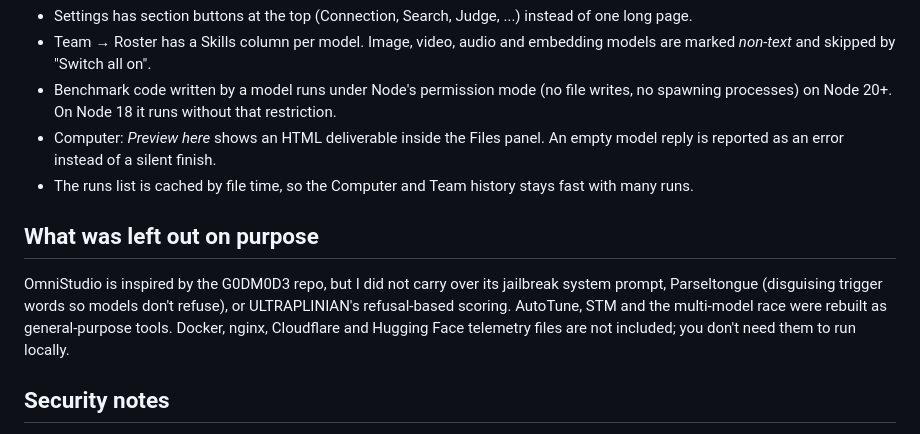
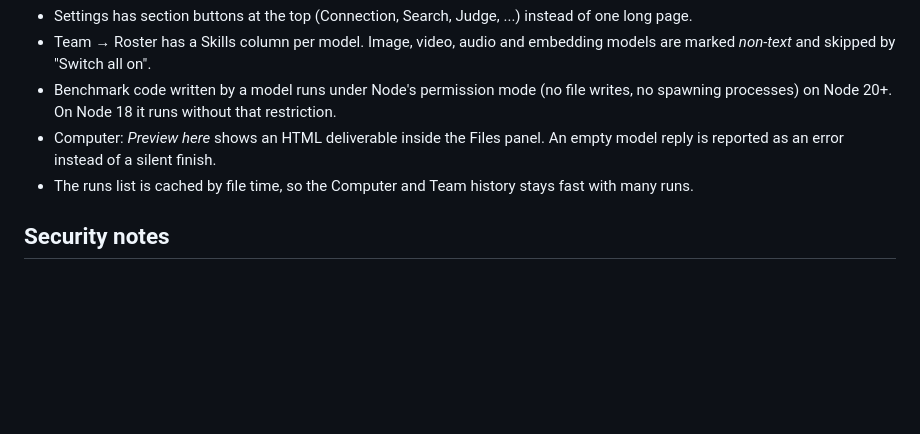
Before and after one commit to Thegodfather2110/omnistudio, a Markdown page: README.md, the part around the change. Rendered like a GitHub page; blank space fills up the shorter version.

Commit message:
Update README to remove omitted features section
Removed section about omitted features and tools from README.

```diff
--- a/README.md
+++ b/README.md
@@ -174,10 +174,6 @@ To keep data elsewhere, set the `OMNISTUDIO_DATA` environment variable. To use a
 - Computer: *Preview here* shows an HTML deliverable inside the Files panel. An empty model reply is reported as an error instead of a silent finish.
 - The runs list is cached by file time, so the Computer and Team history stays fast with many runs.
 
-## What was left out on purpose
-
-OmniStudio is inspired by the G0DM0D3 repo, but I did not carry over its jailbreak system prompt, Parseltongue (disguising trigger words so models don't refuse), or ULTRAPLINIAN's refusal-based scoring. AutoTune, STM and the multi-model race were rebuilt as general-purpose tools. Docker, nginx, Cloudflare and Hugging Face telemetry files are not included; you don't need them to run locally.
-
 ## Security notes
 
 - The server listens on `127.0.0.1` only, so other devices can't reach it.
```
